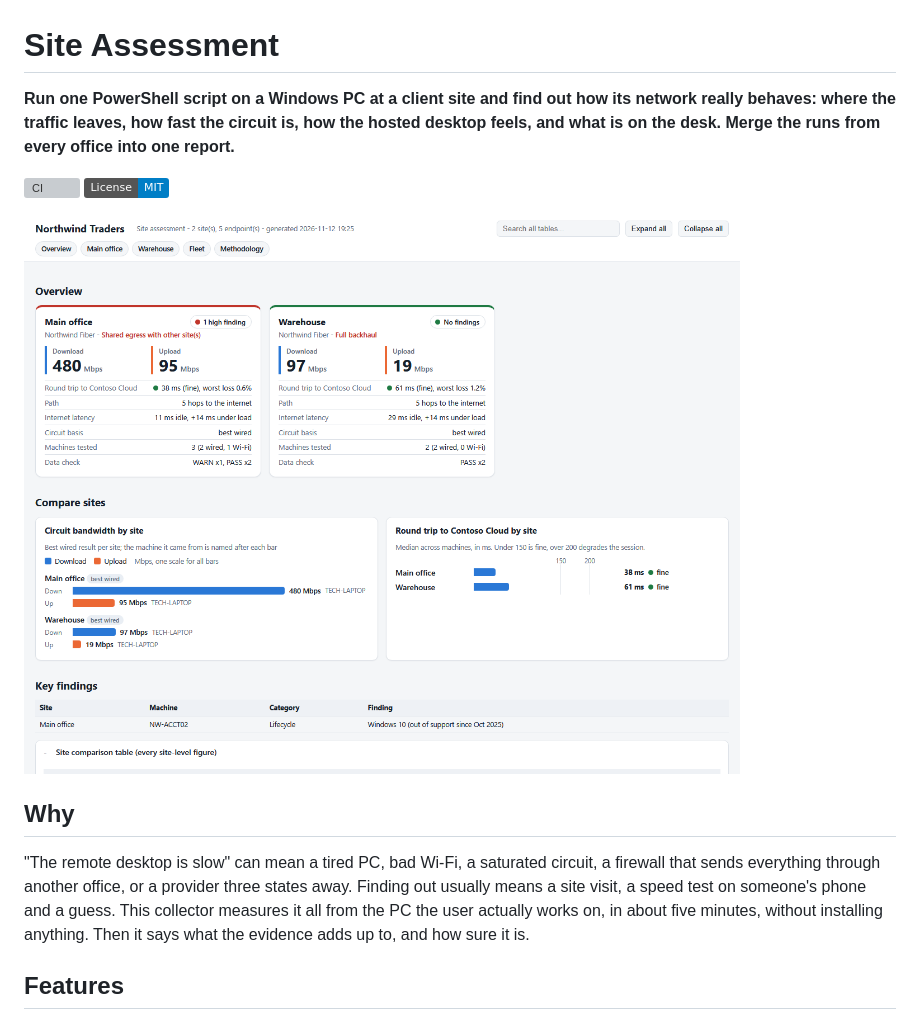
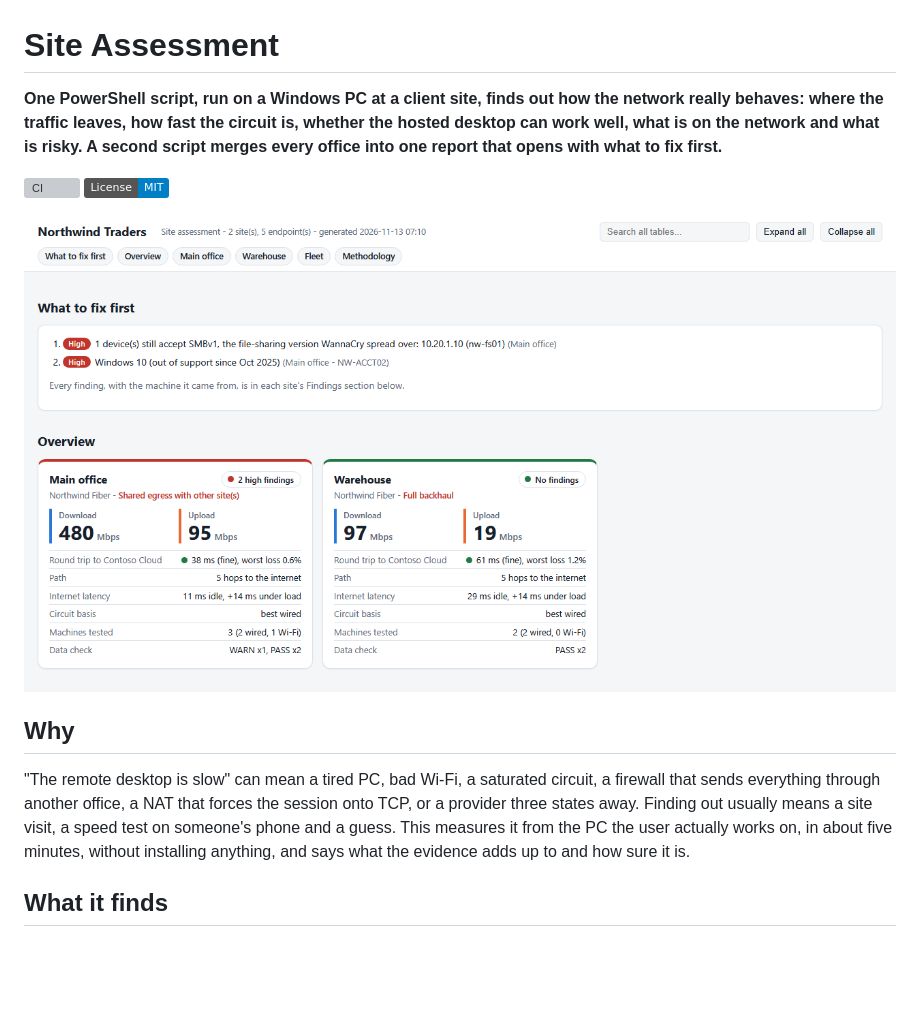
Before and after one commit to ZachGSnow/site-assessment, a Markdown page: README.md, the part around one of its changes. Rendered like a GitHub page; pictures changed too: docs/report-overview.png; badges without logos; blank space fills up the shorter version; grey boxes are pictures that could not be loaded.

```diff
--- a/README.md
+++ b/README.md
@@ -1,6 +1,6 @@
 # Site Assessment
 
-**Run one PowerShell script on a Windows PC at a client site and find out how its network really behaves: where the traffic leaves, how fast the circuit is, how the hosted desktop feels, and what is on the desk. Merge the runs from every office into one report.**
+**One PowerShell script, run on a Windows PC at a client site, finds out how the network really behaves: where the traffic leaves, how fast the circuit is, whether the hosted desktop can work well, what is on the network and what is risky. A second script merges every office into one report that opens with what to fix first.**
 
 [![CI](https://github.com/ZachGSnow/site-assessment/actions/workflows/ci.yml/badge.svg)](https://github.com/ZachGSnow/site-assessment/actions/workflows/ci.yml)
 [![License: MIT](https://img.shields.io/badge/License-MIT-blue.svg)](LICENSE)
@@ -9,7 +9,7 @@
 
 ## Why
 
-"The remote desktop is slow" can mean a tired PC, bad Wi-Fi, a saturated circuit, a firewall that sends everything through another office, or a provider three states away. Finding out usually means a site visit, a speed test on someone's phone and a guess. This collector measures it all from the PC the user actually works on, in about five minutes, without installing anything. Then it says what the evidence adds up to, and how sure it is.
+"The remote desktop is slow" can mean a tired PC, bad Wi-Fi, a saturated circuit, a firewall that sends everything through another office, a NAT that forces the session onto TCP, or a provider three states away. Finding out usually means a site visit, a speed test on someone's phone and a guess. This measures it from the PC the user actually works on, in about five minutes, without installing anything, and says what the evidence adds up to and how sure it is.
 
-## Features
+## What it finds
 
```
Also changed, not shown: other parts of README.md (+75 -81 lines).
